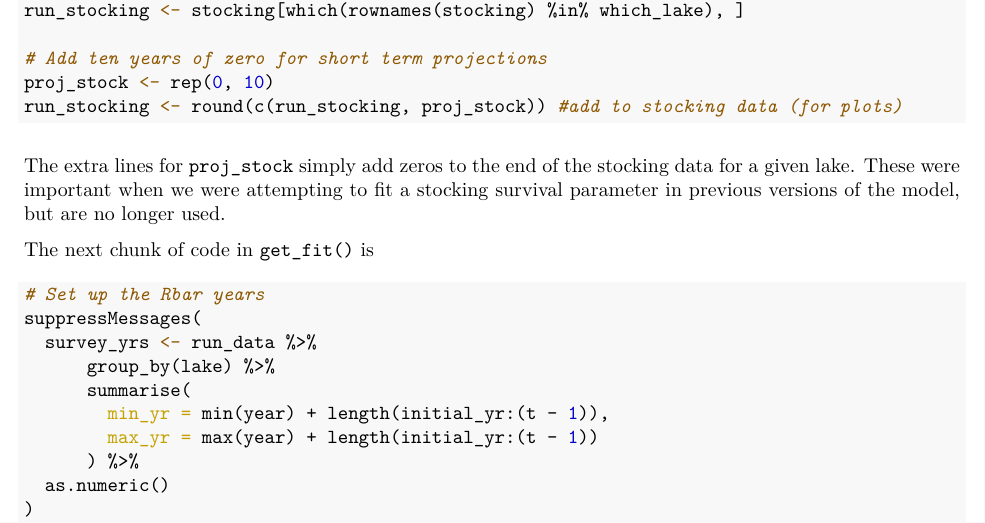
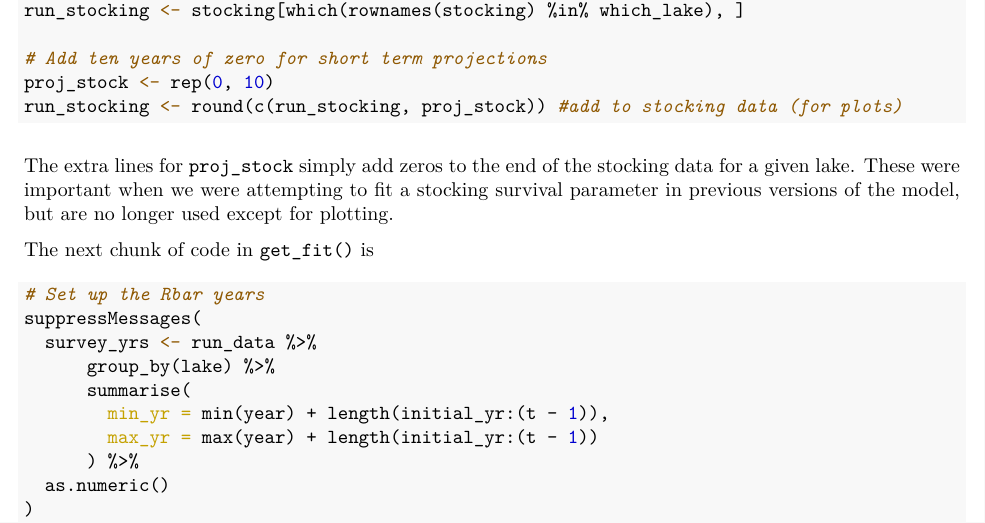
Before and after one commit to ChrisFishCahill/managing-irf-complexity, an R Markdown document (Rmd/running-BERTA-tutorial.Rmd): part of page 5 of 8, cut so that both start at the same text. The pictures show the output file Rmd/running-BERTA-tutorial.pdf that the author committed with the source.

Commit message:
bump stocking comments

````diff
--- a/Rmd/running-BERTA-tutorial.Rmd
+++ b/Rmd/running-BERTA-tutorial.Rmd
@@ -110,7 +110,7 @@ proj_stock <- rep(0, 10)
 run_stocking <- round(c(run_stocking, proj_stock)) #add to stocking data (for plots)
 ```
 
-The extra lines for `proj_stock` simply add zeros to the end of the stocking data for a given lake.  These were important when we were attempting to fit a stocking survival parameter in previous versions of the model, but are no longer used.
+The extra lines for `proj_stock` simply add zeros to the end of the stocking data for a given lake.  These were important when we were attempting to fit a stocking survival parameter in previous versions of the model, but are no longer used except for plotting.
 
 The next chunk of code in `get_fit()` is
 
````
Also changed, not shown: Rmd/running-BERTA-tutorial.pdf.
